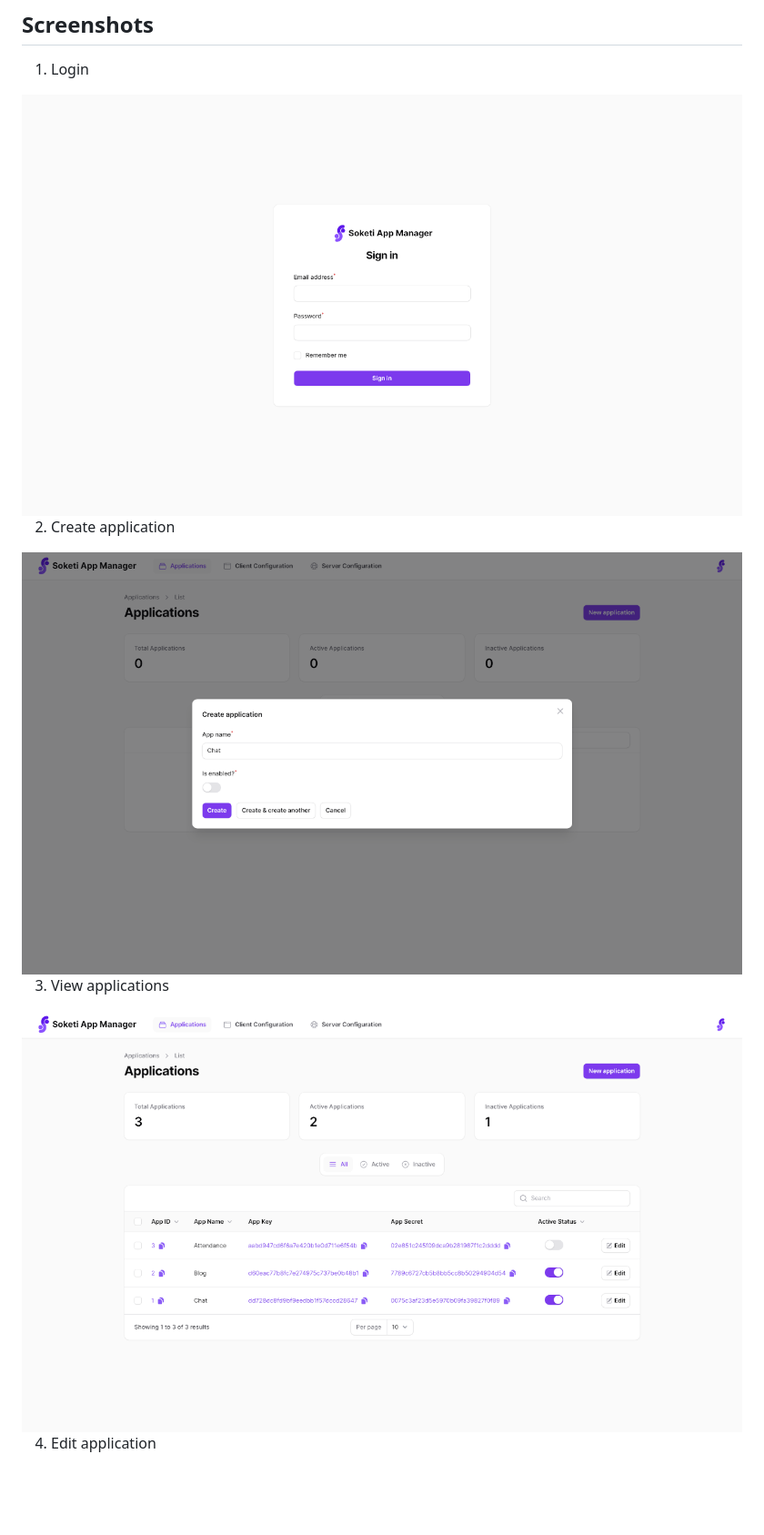
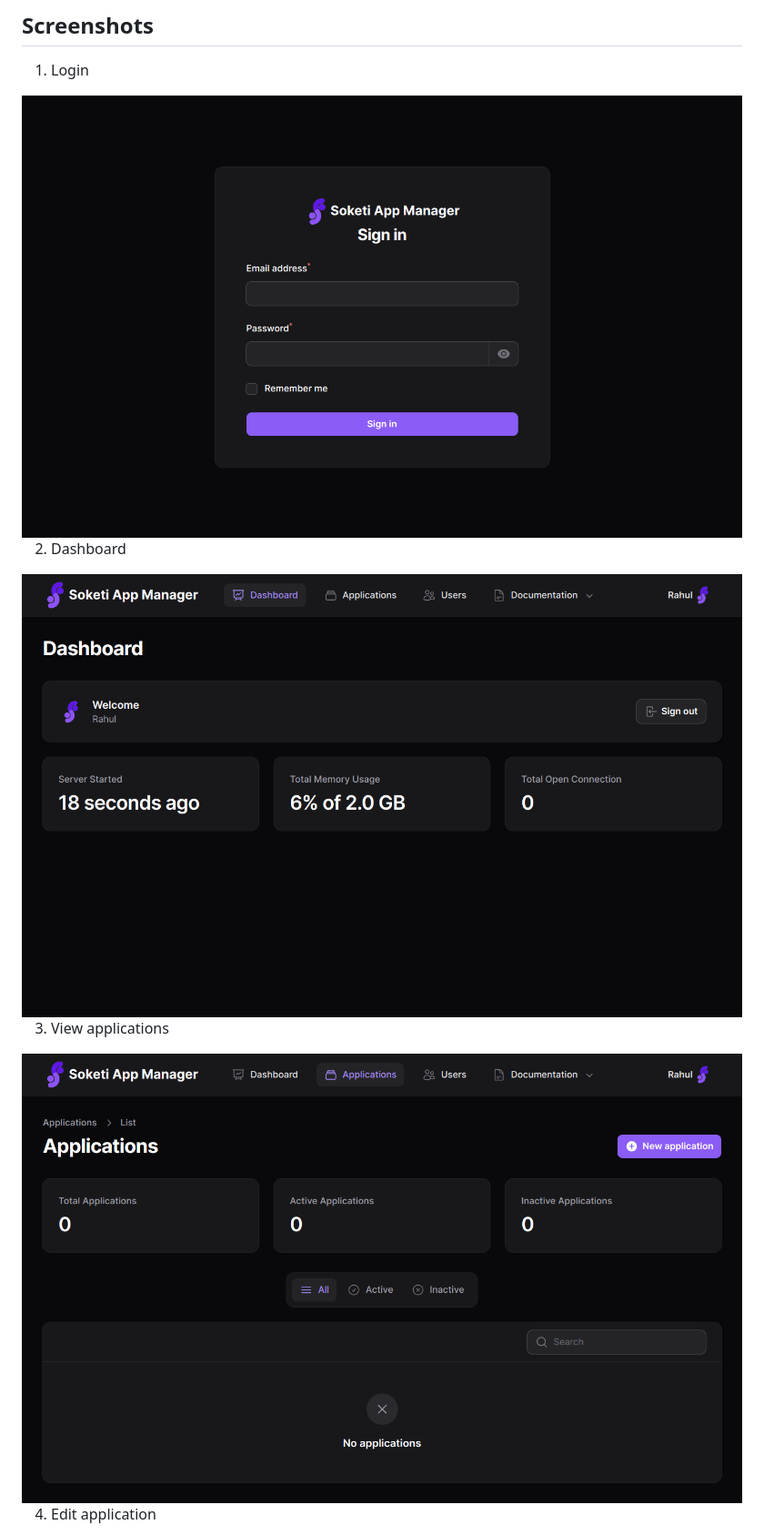
Before and after one commit to rahulhaque/soketi-app-manager-filament, a Markdown page: README.md, the part around the change. Shown at 91% size. GitHub-like rendering; pictures changed too: screenshots/create-app.png (deleted), screenshots/dashboard.png (added), screenshots/login.png; blank space fills up the shorter version.

Commit message:
Readme and screenshots updated 📃

```diff
--- a/README.md
+++ b/README.md
@@ -54,8 +54,8 @@ soketi start --config=soketi.json
 1. Login
 <img title="login" src="screenshots/login.png" width="100%"/>
 
-2. Create application
-<img title="create-app" src="screenshots/create-app.png" width="100%"/>
+2. Dashboard
+<img title="dashboard" src="screenshots/dashboard.png" width="100%"/>
 
 3. View applications
 <img title="view-apps" src="screenshots/view-apps.png" width="100%"/>
```
Also changed, not shown: screenshots/edit-app.png.
